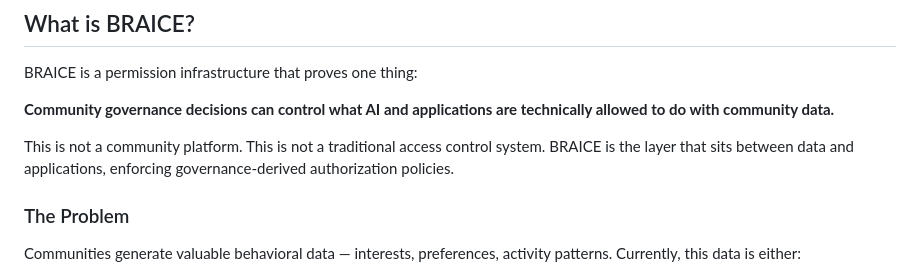
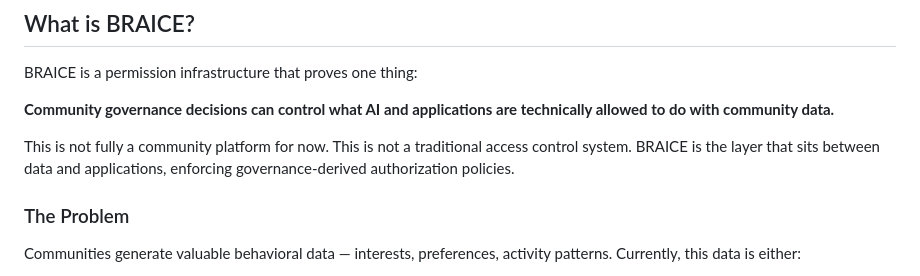
Before and after one commit to Iamchay-Music-Group/braice_colosseum, a Markdown page: README.md, the part around the change. GitHub-like rendering.

```diff
--- a/README.md
+++ b/README.md
@@ -6,7 +6,7 @@ BRAICE is a permission infrastructure that proves one thing:
 
 **Community governance decisions can control what AI and applications are technically allowed to do with community data.**
 
-This is not a community platform. This is not a traditional access control system. BRAICE is the layer that sits between data and applications, enforcing governance-derived authorization policies.
+This is not fully a community platform for now. This is not a traditional access control system. BRAICE is the layer that sits between data and applications, enforcing governance-derived authorization policies.
 
 ### The Problem
 
```
